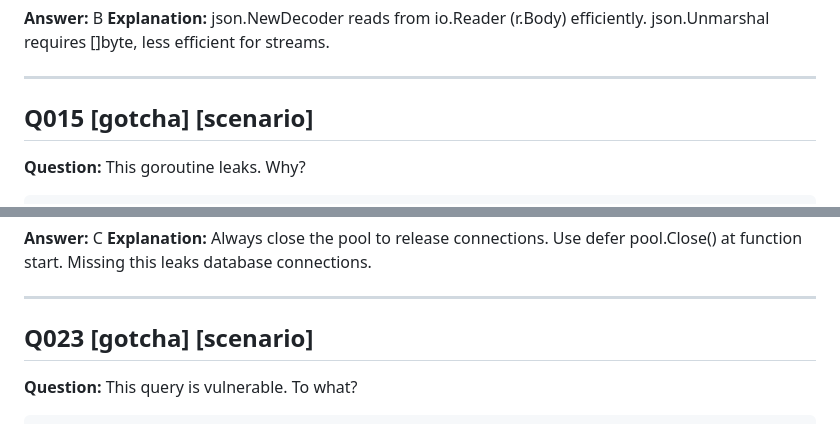
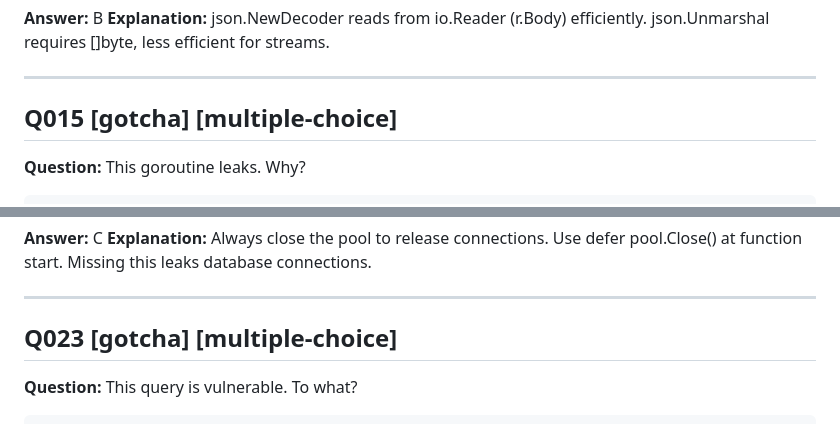
Before and after one commit to przant/jeopardy-trainer, a Markdown page: backend/data/gopardy-questions.md, 2 parts joined by grey strips. GitHub-like rendering.

Commit message:
fix: replace scenario question type with multiple-choice in gopardy-questions.md

````diff
--- a/backend/data/gopardy-questions.md
+++ b/backend/data/gopardy-questions.md
@@ -205,7 +205,7 @@ D) user.FromJSON(r.Body)
 
 ---
 
-## Q015 [gotcha] [scenario]
+## Q015 [gotcha] [multiple-choice]
 **Question:** This goroutine leaks. Why?
 
 ```go
@@ -352,7 +352,7 @@ D) Nothing wrong
 
 ---
 
-## Q023 [gotcha] [scenario]
+## Q023 [gotcha] [multiple-choice]
 **Question:** This query is vulnerable. To what?
 
 ```go
````
